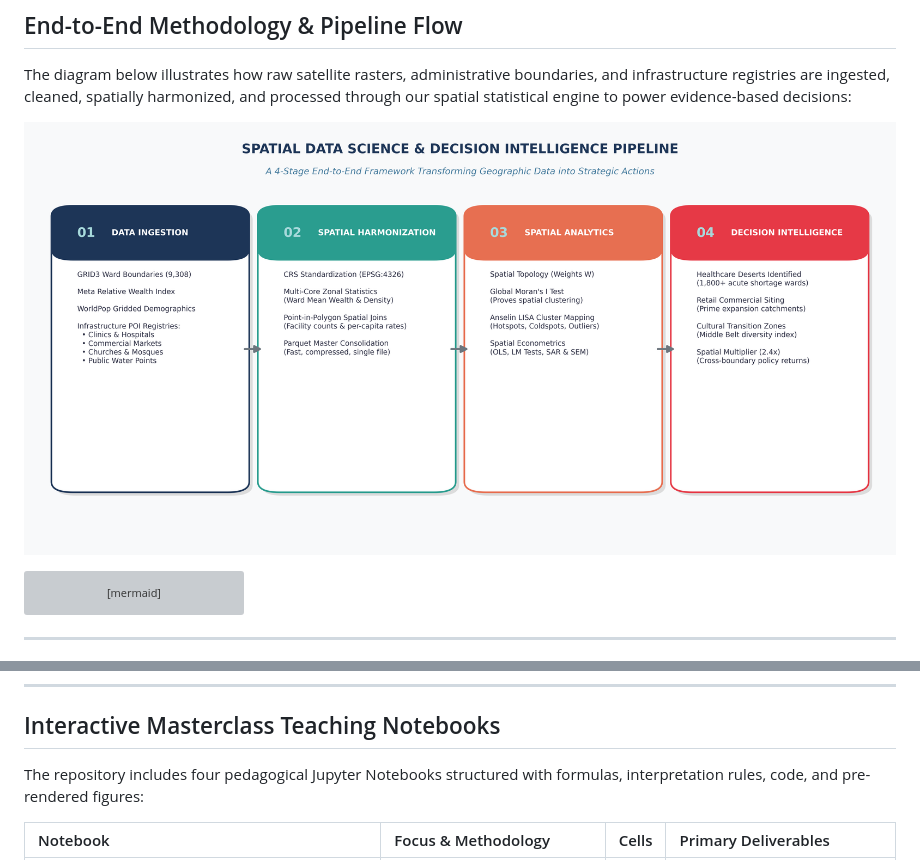
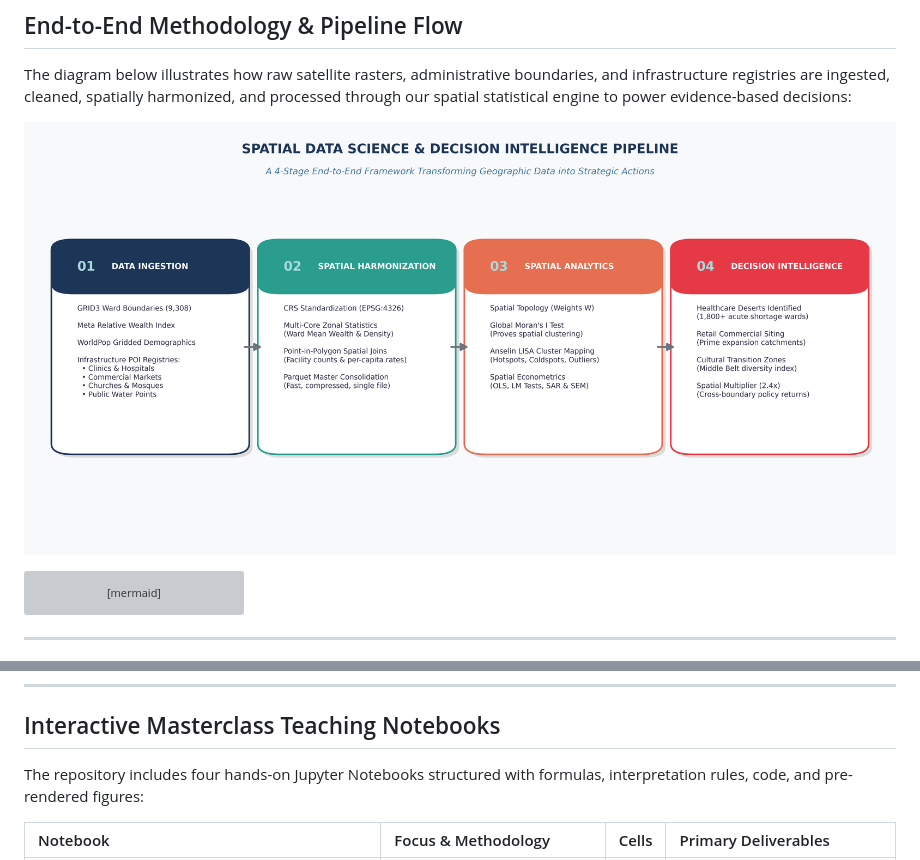
Before and after one commit to SammyGIS/dsn_advanced_spatial_stats, a Markdown page: README.md, 2 parts joined by grey strips. GitHub-like rendering; pictures changed too: docs/figures/00_architecture_and_methodology_flowchart.png; grey boxes are pictures that could not be loaded.

Commit message:
fix: GitHub Pages enablement, shorter flowchart boxes, 27-slide PPT with libraries/references/electoral UC, remove pedagogical language

```diff
--- a/README.md
+++ b/README.md
@@ -248,7 +248,7 @@ Estimated on all $N = 9,308$ wards using row-standardized $K$-Nearest Neighbors
 
 ## Interactive Masterclass Teaching Notebooks
 
-The repository includes four pedagogical Jupyter Notebooks structured with formulas, interpretation rules, code, and pre-rendered figures:
+The repository includes four hands-on Jupyter Notebooks structured with formulas, interpretation rules, code, and pre-rendered figures:
 
 | Notebook | Focus & Methodology | Cells | Primary Deliverables |
 | :--- | :--- | :---: | :--- |
```
Also changed, not shown: 6 other files.
